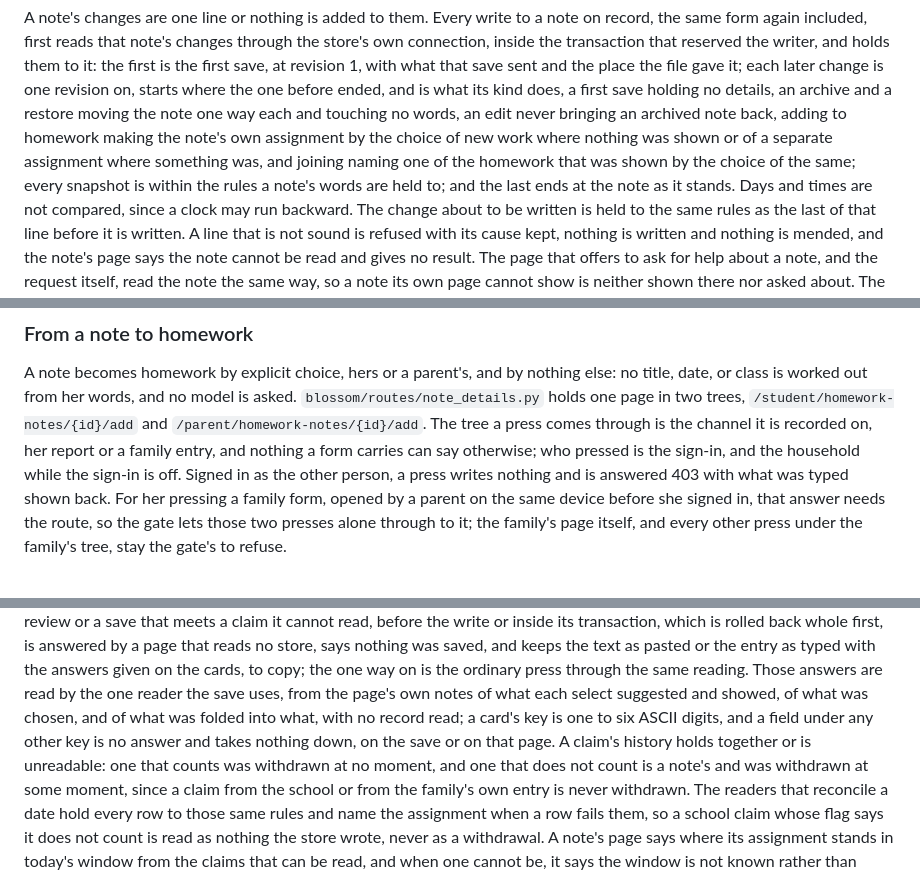
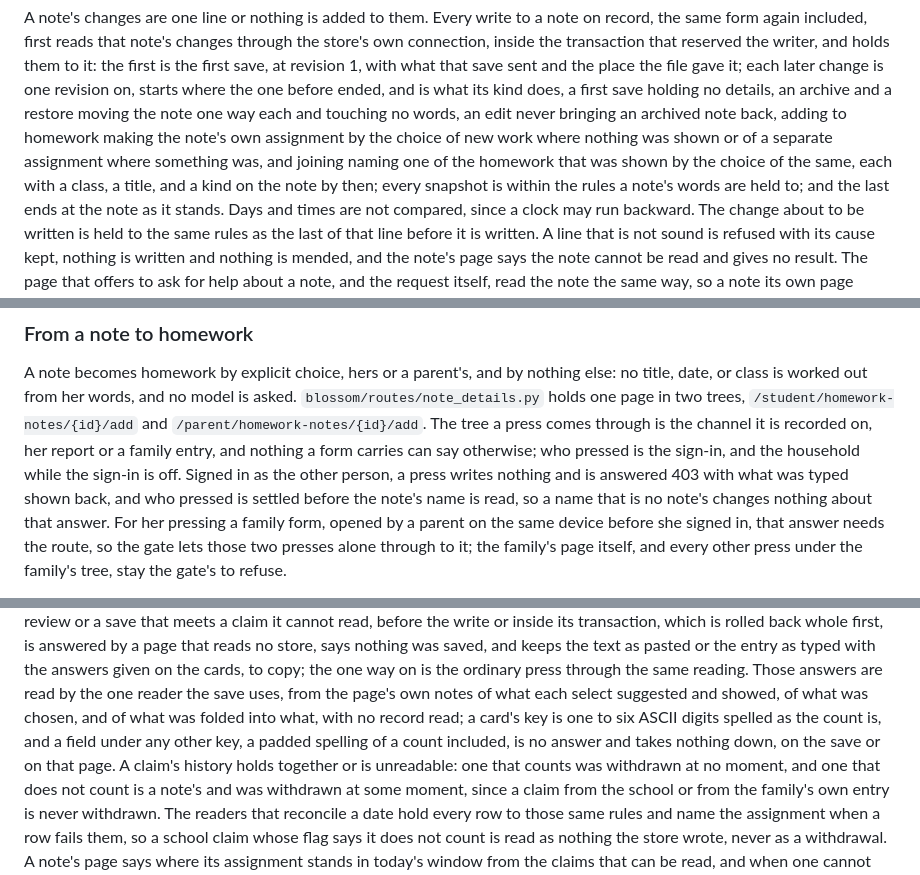
Before and after one commit to gbodegas/blossom, a Markdown page: docs/architecture.md, 3 parts joined by grey strips. Rendered like a GitHub page.

Commit message:
Describe the press settled before the name, the details homework needs, and a key's spelling

```diff
--- a/docs/architecture.md
+++ b/docs/architecture.md
@@ -894,8 +894,9 @@ first save holding no details, an archive and a restore moving the note one way
 each and touching no words, an edit never bringing an archived note back,
 adding to homework making the note's own assignment by the choice of new work
 where nothing was shown or of a separate assignment where something was, and
-joining naming one of the homework that was shown by the choice of the same;
-every snapshot is within the rules
+joining naming one of the homework that was shown by the choice of the same,
+each with a class, a title, and a kind on the note by then; every snapshot is
+within the rules
 a note's words are held to; and the last ends at the note as it stands. Days
 and times are not compared, since a clock may run backward. The change about
 to be written is held to the same rules as the last of that line before it is
@@ -968,7 +969,9 @@ tree a press comes through is the channel it is recorded on, her report or a
 family entry, and nothing a form carries can say otherwise; who pressed is
 the sign-in, and the household while the sign-in is off. Signed in as the
 other person, a press writes nothing and is answered 403 with what was typed
-shown back. For her pressing a family form, opened by a parent on the same
+shown back, and who pressed is settled before the note's name is read, so a
+name that is no note's changes nothing about that answer. For her pressing a
+family form, opened by a parent on the same
 device before she signed in, that answer needs the route, so the gate lets
 those two presses alone through to it; the family's page itself, and every
 other press under the family's tree, stay the gate's to refuse.
@@ -1086,8 +1089,9 @@ given on the cards, to copy; the one way on is the ordinary press through the
 same reading. Those answers are read by the one reader the save uses, from the
 page's own notes of what each select suggested and showed, of what was chosen,
 and of what was folded into what, with no record read; a card's key is one to
-six ASCII digits, and a field under any other key is no answer and takes
-nothing down, on the save or on that page. A claim's history holds together or is unreadable: one that
+six ASCII digits spelled as the count is, and a field under any other key, a
+padded spelling of a count included, is no answer and takes nothing down, on
+the save or on that page. A claim's history holds together or is unreadable: one that
 counts was withdrawn at no moment, and one that does not count is a note's
 and was withdrawn at some moment, since a claim from the school or from the
 family's own entry is never withdrawn. The readers that reconcile a date hold
```
